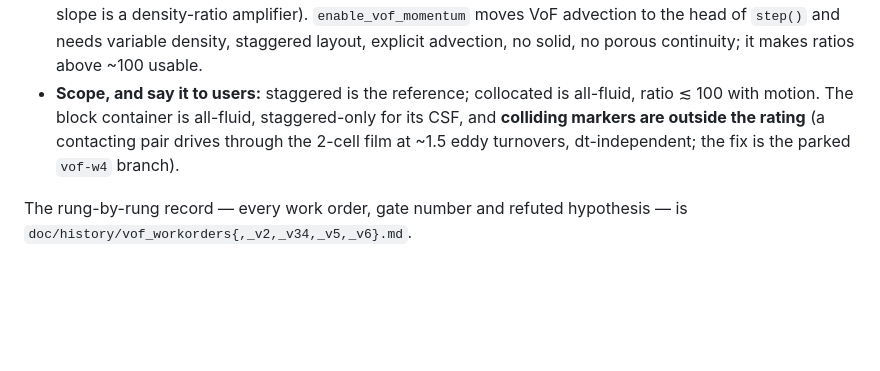
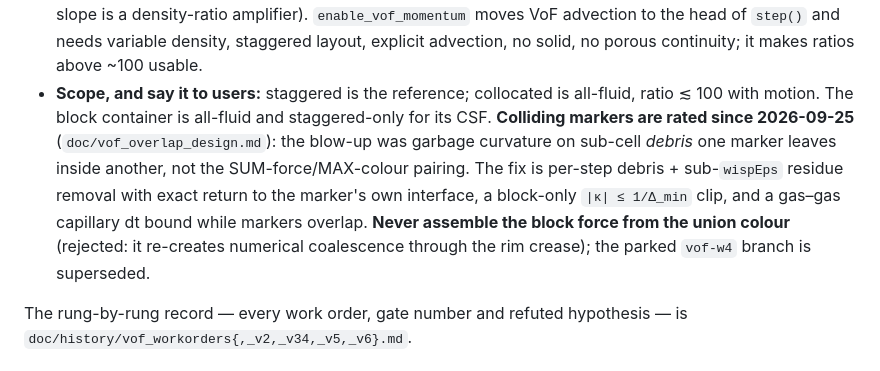
Before and after one commit to computational-chemical-engineering/peclet-flow, a Markdown page: CLAUDE.md, the part around the change. Rendered like a GitHub page; blank space fills up the shorter version.

Commit message:
CLAUDE.md: colliding block markers are rated (debris curvature was the cause); design §10 register text follows §11-13
Co-Authored-By: Claude Opus 5.5 <noreply@anthropic.com>
Claude-Session: https://claude.ai/code/session_01F2E4ewNdhSiAex5T7Y2oJ7

```diff
--- a/CLAUDE.md
+++ b/CLAUDE.md
@@ -524,9 +524,14 @@ the ablation knobs (`set_csf_mode`, `set_vof_kappa_*`, the `set_phase_change_*`
   VoF advection to the head of `step()` and needs variable density, staggered layout, explicit
   advection, no solid, no porous continuity; it makes ratios above ~100 usable.
 - **Scope, and say it to users:** staggered is the reference; collocated is all-fluid, ratio ≲ 100
-  with motion. The block container is all-fluid, staggered-only for its CSF, and **colliding
-  markers are outside the rating** (a contacting pair drives through the 2-cell film at ~1.5 eddy
-  turnovers, dt-independent; the fix is the parked `vof-w4` branch).
+  with motion. The block container is all-fluid and staggered-only for its CSF. **Colliding
+  markers are rated since 2026-09-25** (`doc/vof_overlap_design.md`): the blow-up was garbage
+  curvature on sub-cell *debris* one marker leaves inside another, not the SUM-force/MAX-colour
+  pairing. The fix is per-step debris + sub-`wispEps` residue removal with exact return to the
+  marker's own interface, a block-only `|κ| ≤ 1/Δ_min` clip, and a gas–gas capillary dt bound
+  while markers overlap. **Never assemble the block force from the union colour** (rejected: it
+  re-creates numerical coalescence through the rim crease); the parked `vof-w4` branch is
+  superseded.
 
 The rung-by-rung record — every work order, gate number and refuted hypothesis — is
 `doc/history/vof_workorders{,_v2,_v34,_v5,_v6}.md`.
```
Also changed, not shown: doc/vof_overlap_design.md (+4 -3 lines).
